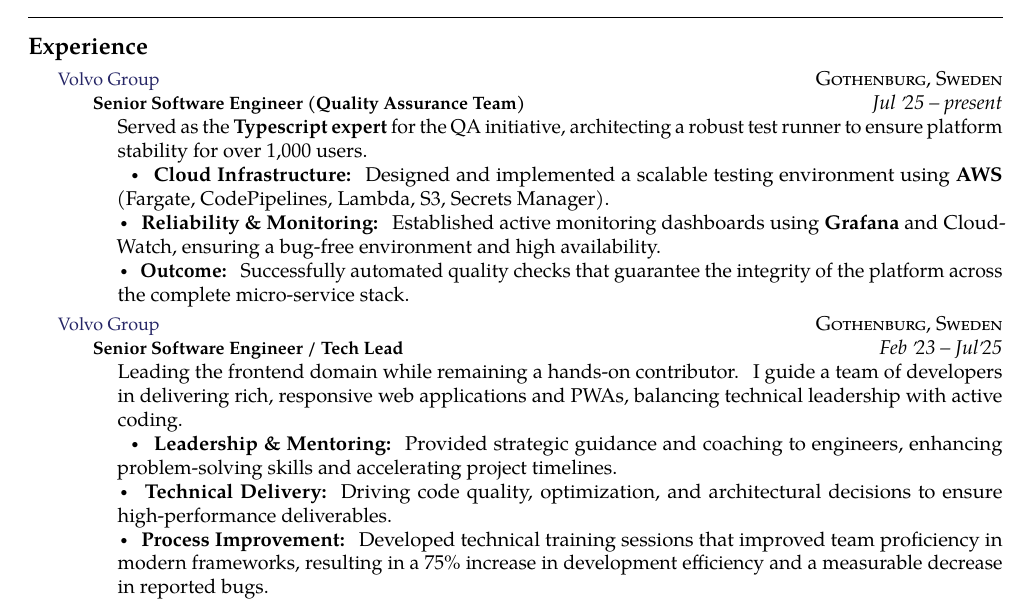
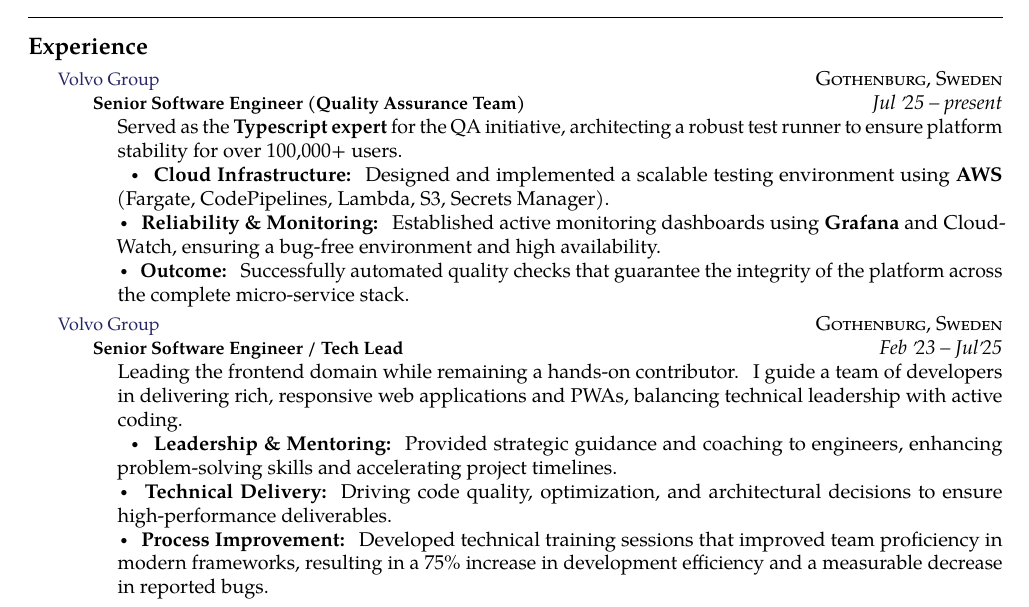
Before and after one commit to talberenstein/Tal-Berenstein-Resume, a LaTeX document (tal-berenstein.tex): part of page 1 of 2, cut so that both start at the same text. Compiled offline with pdfLaTeX.

Commit message:
update nov 26

```diff
--- a/tal-berenstein.tex
+++ b/tal-berenstein.tex
@@ -80,7 +80,7 @@
   \headedsubsection
     { \acr{Senior Software Engineer (Quality Assurance Team)} }
     {Jul \apo 25 -- present} % <--- UPDATE DATES HERE
-    {\bodytext{Served as the \textbf{Typescript expert} for the QA initiative, architecting a robust test runner to ensure platform stability for over 1,000 users.
+    {\bodytext{Served as the \textbf{Typescript expert} for the QA initiative, architecting a robust test runner to ensure platform stability for over 100,000+ users.
 
     \sbull \textbf{Cloud Infrastructure:} Designed and implemented a scalable testing environment using \textbf{AWS} (Fargate, CodePipelines, Lambda, S3, Secrets Manager).\\
     \sbull \textbf{Reliability \& Monitoring:} Established active monitoring dashboards using \textbf{Grafana} and CloudWatch, ensuring a bug-free environment and high availability.\\
```
Also changed, not shown: tal-berenstein.pdf, 3 other files.
